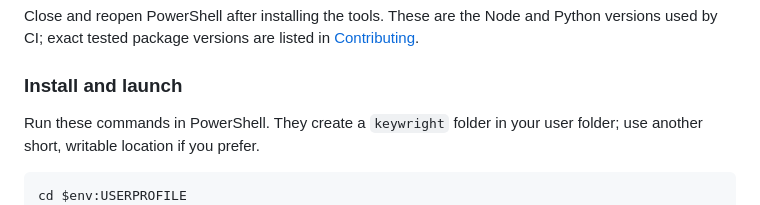
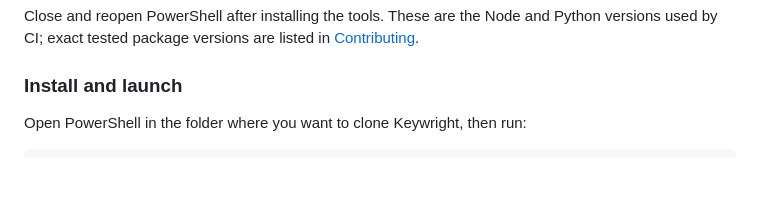
Before and after one commit to silvestrodecaro/keywright, a Markdown page: README.md, the part around the change. Rendered like a GitHub page; blank space fills up the shorter version.

Commit message:
Simplify checkout location instructions

````diff
--- a/README.md
+++ b/README.md
@@ -62,11 +62,9 @@ Python versions used by CI; exact tested package versions are listed in
 
 ### Install and launch
 
-Run these commands in PowerShell. They create a `keywright` folder in your user
-folder; use another short, writable location if you prefer.
+Open PowerShell in the folder where you want to clone Keywright, then run:
 
 ```powershell
-cd $env:USERPROFILE
 git clone https://github.com/silvestrodecaro/keywright.git
 cd keywright
 npm.cmd ci
````
Also changed, not shown: docs/troubleshooting.md (+2 -2 lines).
